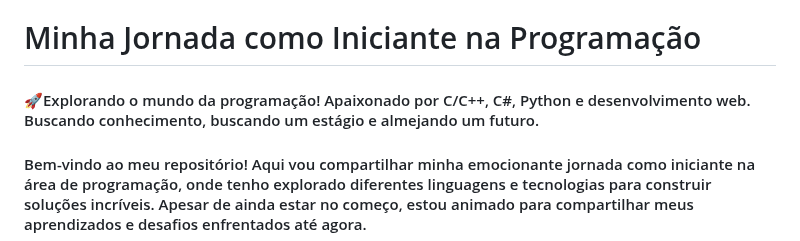
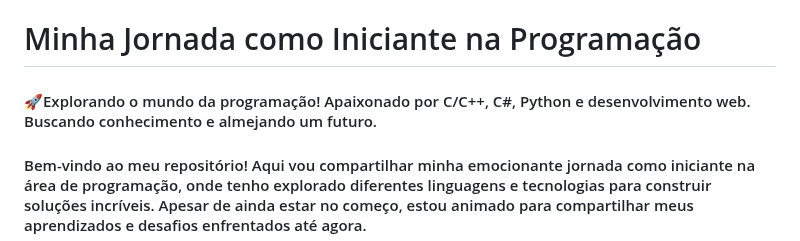
Before and after one commit to brunolaudelino/brunolaudelino, a Markdown page: README.md, the part around the change. GitHub-like rendering.

```diff
--- a/README.md
+++ b/README.md
@@ -1,5 +1,5 @@
 # Minha Jornada como Iniciante na Programação
-#### 🚀Explorando o mundo da programação! Apaixonado por C/C++, C#, Python e desenvolvimento web. Buscando conhecimento, buscando um estágio e almejando um futuro.
+#### 🚀Explorando o mundo da programação! Apaixonado por C/C++, C#, Python e desenvolvimento web. Buscando conhecimento e almejando um futuro.
 
 #### Bem-vindo ao meu repositório! Aqui vou compartilhar minha emocionante jornada como iniciante na área de programação, onde tenho explorado diferentes linguagens e tecnologias para construir soluções incríveis. Apesar de ainda estar no começo, estou animado para compartilhar meus aprendizados e desafios enfrentados até agora.
 
```
